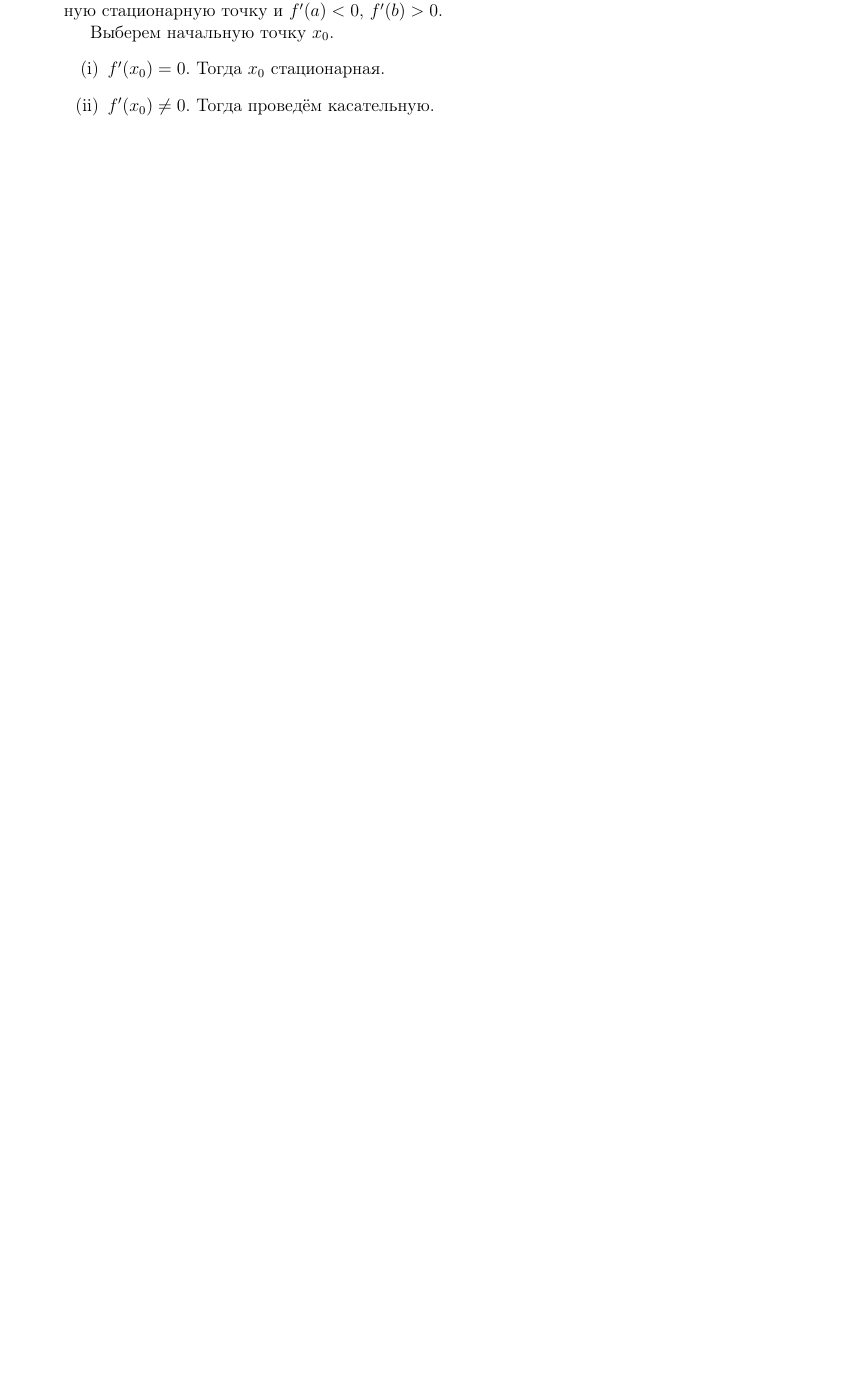
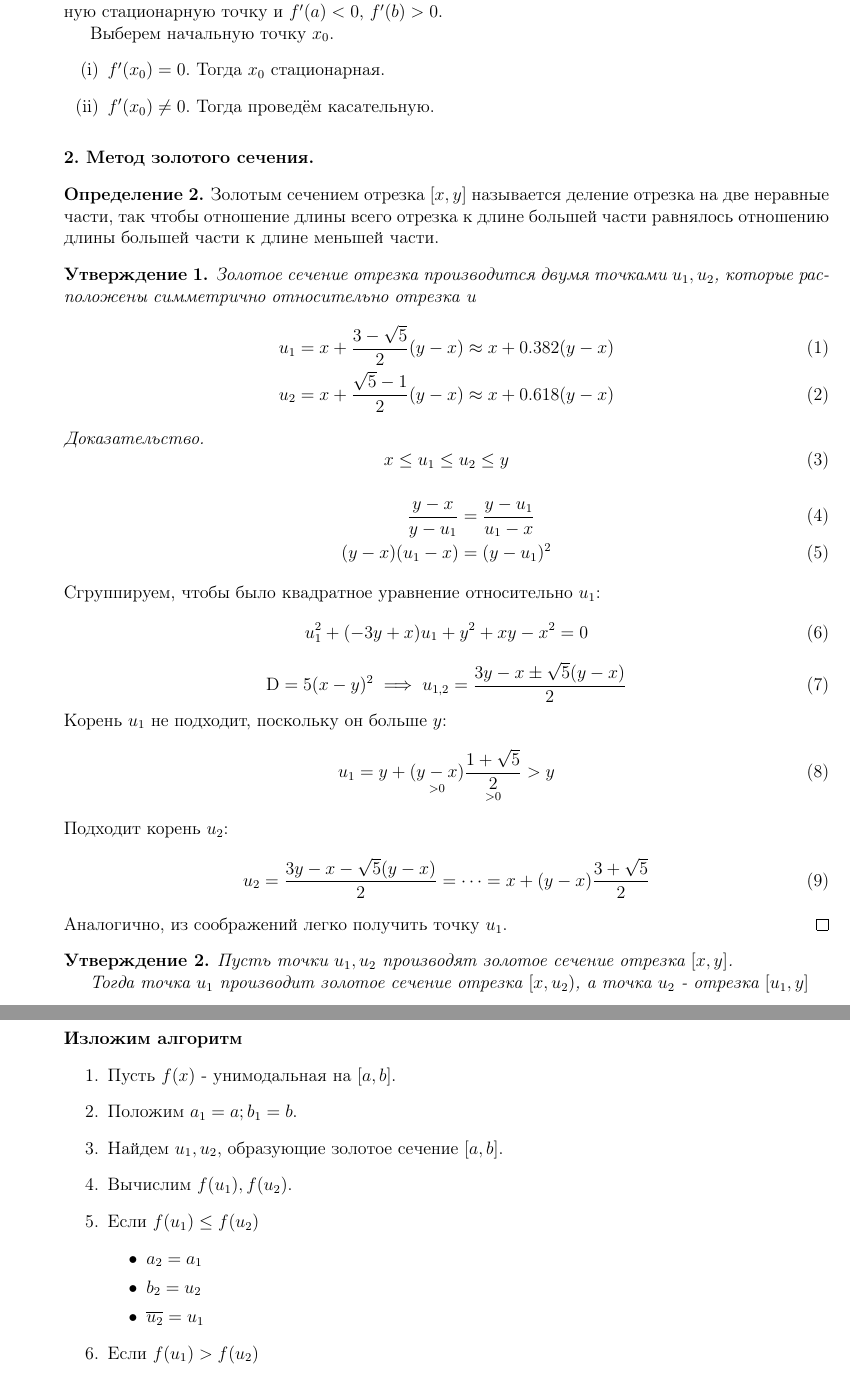
Before and after one commit to congress-bmstu/notes-variations, a LaTeX document (__notes-variations__.tex, which reads 4.tex): part of page 8 of 9 before the commit and two parts of pages 8 and 9 of 10 after it, the two joined at a grey line, cut so that both start at the same text, the shorter picture padded with empty space. Compiled offline with pdfLaTeX; a LaTeX package or settings file that is missing is left out.

Commit message:
чето добавил от себя хз где надо или нет·

```diff
--- a/4.tex
+++ b/4.tex
@@ -75,3 +75,60 @@ $\footnote{Производная известна в том смысле, чт
   \end{enumerate}
 
 \end{alg}
+
+	\paragraph{2. Метод золотого сечения.}
+	\begin{definition}
+		Золотым сечением отрезка $\left[x,y\right]$ называется деление отрезка на две неравные части, так чтобы отношение длины всего отрезка к длине большей части равнялось отношению длины большей части к длине меньшей части.
+	\end{definition}
+	\begin{utv}
+		Золотое сечение отрезка производится двумя точками $u_1, u_2$, которые расположены симметрично относительно отрезка и
+		\begin{align}
+			u_1 &= x+\dfrac{3-\sqrt{5}}{2}(y-x)\approx x+0.382(y-x)\\
+			u_2 &= x+\dfrac{\sqrt{5}-1}{2}(y-x)\approx x+0.618(y-x)
+		\end{align}
+	\end{utv}
+	\begin{proof}
+	\begin{equation}
+		x\leq u_1\leq u_2\leq y
+	\end{equation}
+	\begin{align}
+		\dfrac{y-x}{y-u_1}&=\dfrac{y-u_1}{u_1-x}\\
+		(y-x)(u_1-x)&=(y-u_1)^2
+	\end{align}
+	Сгруппируем, чтобы было квадратное уравнение относительно $u_1$:
+	\begin{equation}
+		u_1^2 + (-3y+x)u_1+y^2+xy-x^2=0
+	\end{equation}
+	\begin{equation}
+		\mathrm{D}=5(x-y)^2 \implies u_{1,2}=\dfrac{3y-x\pm\sqrt{5}(y-x)}{2}
+	\end{equation}
+	Корень $u_1$ не подходит, поскольку он больше $y$:
+	\begin{equation}
+		u_1 = y+\underset{>0}{(y-x)}\underset{>0}{\dfrac{1+\sqrt{5}}{2}} > y
+	\end{equation}
+	Подходит корень $u_2$:
+	\begin{equation}
+		u_2 = \dfrac{3y-x-\sqrt{5}(y-x)}{2} = \dots = x+(y-x)\dfrac{3+\sqrt{5}}{2}
+	\end{equation}
+	Аналогично, из соображений легко получить точку $u_1$.
+	\end{proof}
+	\begin{utv}
+		Пусть точки $u_1, u_2$ производят золотое сечение отрезка $\left[x, y\right]$.
+
+		Тогда точка $u_1$ производит золотое сечение отрезка $[x, u_2)$, а точка $u_2$ - отрезка $[u_1,y]$
+	\end{utv}
+	\paragraph{Изложим алгоритм}
+	\begin{enumerate}
+		\item Пусть $f(x)$ - унимодальная на $[a, b]$.
+		\item Положим $a_1=a; b_1=b$.
+		\item Найдем $u_1, u_2$, образующие золотое сечение $[a, b]$.
+		\item Вычислим $f(u_1), f(u_2)$.
+		\item Если $f(u_1) \leq f(u_2)$
+		\begin{itemize}
+			\item $a_2 = a_1$
+			\item $b_2 = u_2$
+			\item $\overline{u_2}=u_1$
+		\end{itemize}
+		\item Если $f(u_1) > f(u_2)$
+		\begin{itemize}
+			\item $a_2 = u_1$
```
Also changed, not shown: 4.tex (29 more changed lines).
